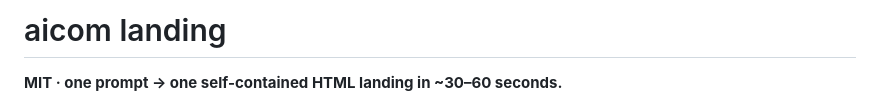
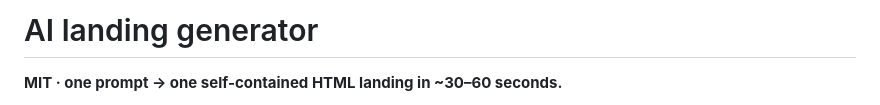
Before and after one commit to alexar76/aicom-landing, a Markdown page: README.md, the part around the change. Rendered like a GitHub page.

Commit message:
fix name

```diff
--- a/README.md
+++ b/README.md
@@ -1,4 +1,4 @@
-# aicom landing
+# AI landing generator
 
 **MIT · one prompt → one self-contained HTML landing in ~30–60 seconds.**
 
```
